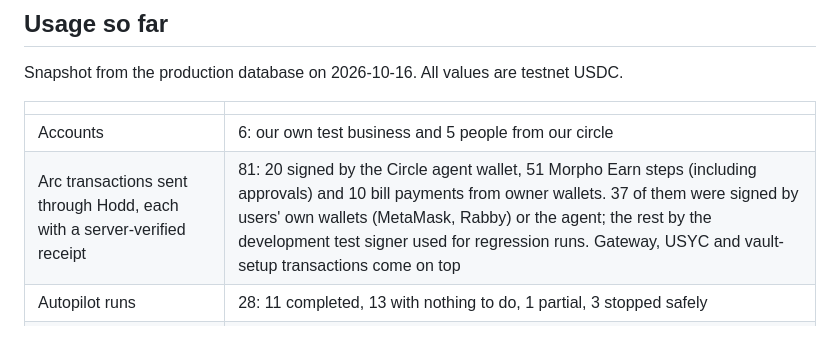
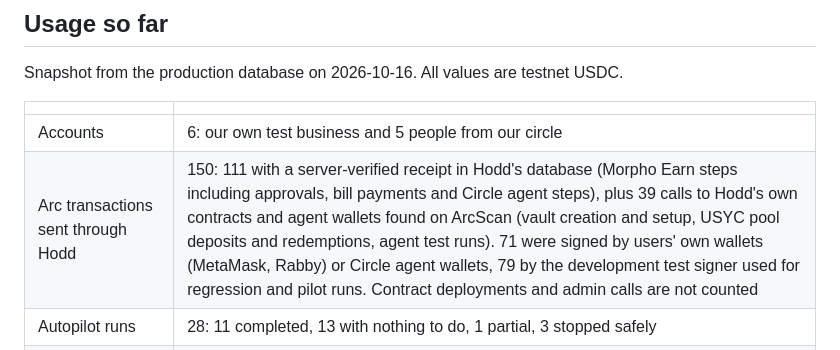
Before and after one commit to FatihX1X/Hodd, a Markdown page: README.md, the part around the change. Rendered like a GitHub page.

Commit message:
Count every Arc transaction Hodd sent in the README usage table
150 transactions: 111 with verified receipts in the database plus 39
calls to Hodd's contracts and agent wallets found on ArcScan; 71 signed
by user wallets or Circle agent wallets, 79 by the dev test signer.
Deployments and admin calls are excluded.

Co-Authored-By: Claude Opus 5.5 <noreply@anthropic.com>

```diff
--- a/README.md
+++ b/README.md
@@ -124,7 +124,7 @@ Snapshot from the production database on 2026-10-16. All values are testnet USDC
 | | |
 | --- | --- |
 | Accounts | 6: our own test business and 5 people from our circle |
-| Arc transactions sent through Hodd, each with a server-verified receipt | 81: 20 signed by the Circle agent wallet, 51 Morpho Earn steps (including approvals) and 10 bill payments from owner wallets. 37 of them were signed by users' own wallets (MetaMask, Rabby) or the agent; the rest by the development test signer used for regression runs. Gateway, USYC and vault-setup transactions come on top |
+| Arc transactions sent through Hodd | 150: 111 with a server-verified receipt in Hodd's database (Morpho Earn steps including approvals, bill payments and Circle agent steps), plus 39 calls to Hodd's own contracts and agent wallets found on ArcScan (vault creation and setup, USYC pool deposits and redemptions, agent test runs). 71 were signed by users' own wallets (MetaMask, Rabby) or Circle agent wallets, 79 by the development test signer used for regression and pilot runs. Contract deployments and admin calls are not counted |
 | Autopilot runs | 28: 11 completed, 13 with nothing to do, 1 partial, 3 stopped safely |
 | USDC moved by the agent in verified steps | 143.81 |
 | Completed Morpho operations | 24: 12 deposits, 7 withdrawals, 5 redeem-all |
```
